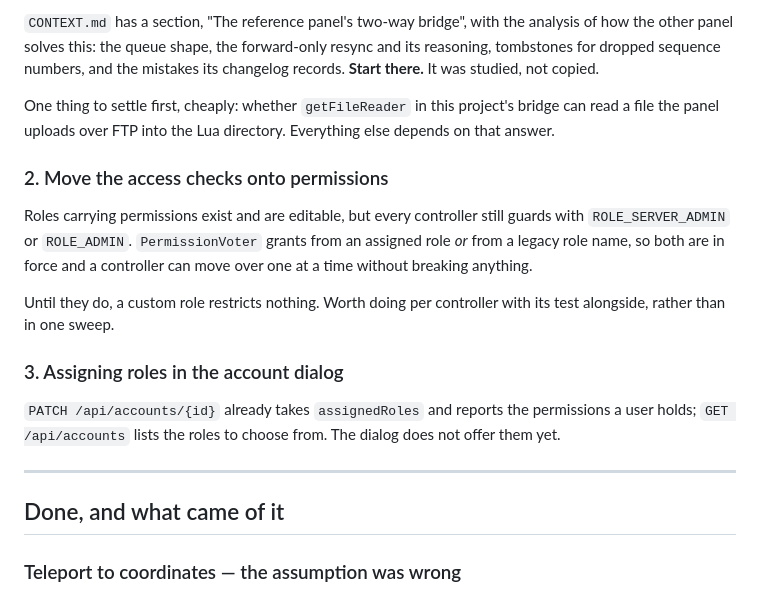
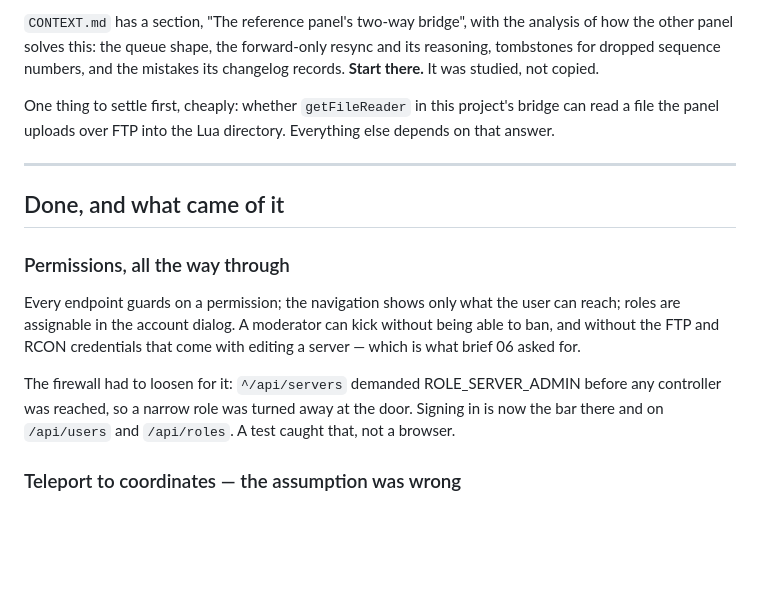
Before and after one commit to zone1987/zomboid-control-panel, a Markdown page: TODO.md, the part around the change. Drawn GitHub-style; blank space fills up the shorter version.

```diff
--- a/TODO.md
+++ b/TODO.md
@@ -27,26 +27,22 @@ One thing to settle first, cheaply: whether `getFileReader` in this
 project's bridge can read a file the panel uploads over FTP into the
 Lua directory. Everything else depends on that answer.
 
-### 2. Move the access checks onto permissions
-
-Roles carrying permissions exist and are editable, but every controller
-still guards with `ROLE_SERVER_ADMIN` or `ROLE_ADMIN`. `PermissionVoter`
-grants from an assigned role *or* from a legacy role name, so both are
-in force and a controller can move over one at a time without breaking
-anything.
-
-Until they do, a custom role restricts nothing. Worth doing per
-controller with its test alongside, rather than in one sweep.
-
-### 3. Assigning roles in the account dialog
-
-`PATCH /api/accounts/{id}` already takes `assignedRoles` and reports the
-permissions a user holds; `GET /api/accounts` lists the roles to choose
-from. The dialog does not offer them yet.
-
 ---
 
 ## Done, and what came of it
+
+### Permissions, all the way through
+
+Every endpoint guards on a permission; the navigation shows only what
+the user can reach; roles are assignable in the account dialog. A
+moderator can kick without being able to ban, and without the FTP and
+RCON credentials that come with editing a server — which is what brief
+06 asked for.
+
+The firewall had to loosen for it: `^/api/servers` demanded
+ROLE_SERVER_ADMIN before any controller was reached, so a narrow role
+was turned away at the door. Signing in is now the bar there and on
+`/api/users` and `/api/roles`. A test caught that, not a browser.
 
 ### Teleport to coordinates — the assumption was wrong
 
```
Also changed, not shown: CONTEXT.md (+28 -18 lines), 1 other file.
